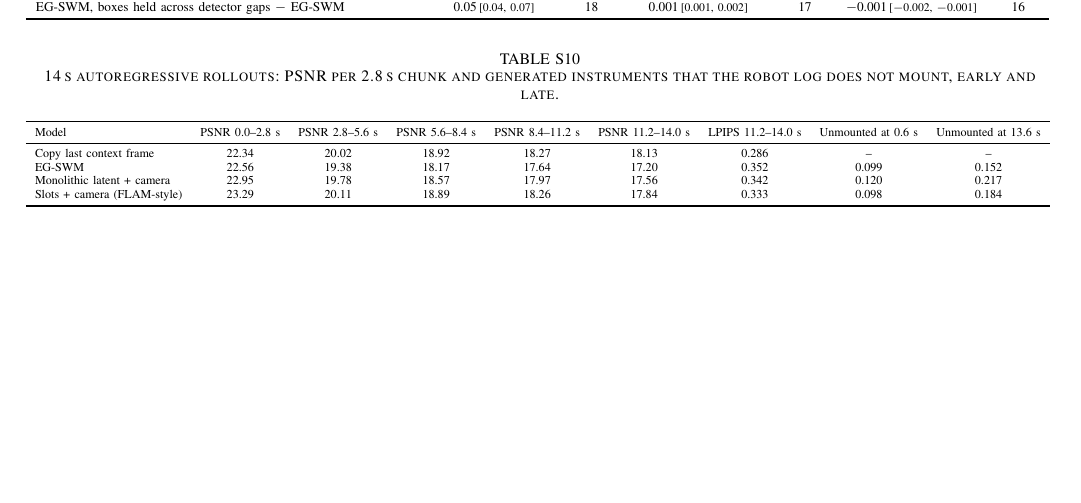
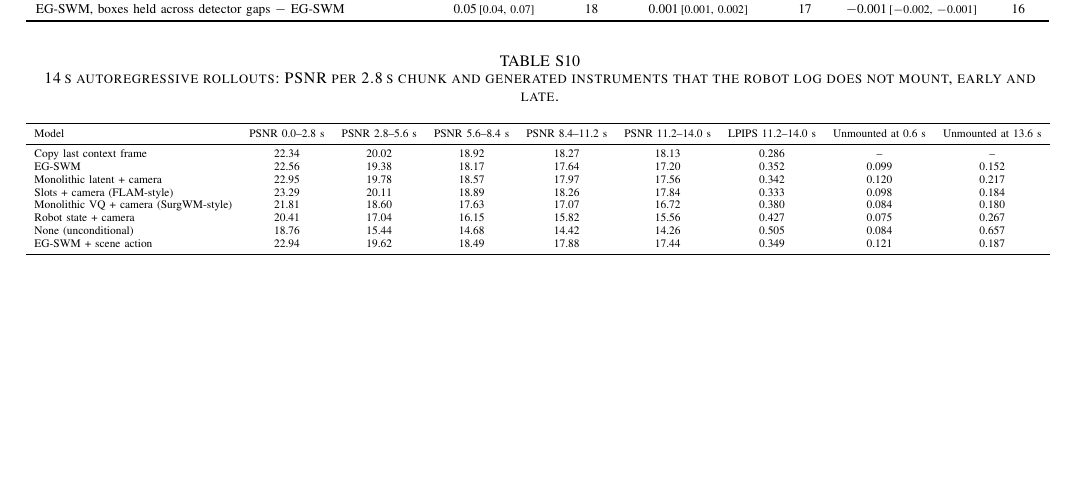
Before and after one commit to GIND123/Surgical-World-Model, a LaTeX paper (paper/tmrb/supplementary.tex, which reads paper/tmrb/tables/e1_long.tex): part of page 3 of 4, cut so that both start at the same text. Compiled offline with pdfLaTeX.

Commit message:
Results: long_rollouts

```diff
--- a/paper/tmrb/tables/e1_long.tex
+++ b/paper/tmrb/tables/e1_long.tex
@@ -6,5 +6,9 @@ Copy last context frame & 22.34 & 20.02 & 18.92 & 18.27 & 18.13 & 0.286 & -- & -
 EG-SWM & 22.56 & 19.38 & 18.17 & 17.64 & 17.20 & 0.352 & 0.099 & 0.152 \\
 Monolithic latent + camera & 22.95 & 19.78 & 18.57 & 17.97 & 17.56 & 0.342 & 0.120 & 0.217 \\
 Slots + camera (FLAM-style) & 23.29 & 20.11 & 18.89 & 18.26 & 17.84 & 0.333 & 0.098 & 0.184 \\
+Monolithic VQ + camera (SurgWM-style) & 21.81 & 18.60 & 17.63 & 17.07 & 16.72 & 0.380 & 0.084 & 0.180 \\
+Robot state + camera & 20.41 & 17.04 & 16.15 & 15.82 & 15.56 & 0.427 & 0.075 & 0.267 \\
+None (unconditional) & 18.76 & 15.44 & 14.68 & 14.42 & 14.26 & 0.505 & 0.084 & 0.657 \\
+EG-SWM + scene action & 22.94 & 19.62 & 18.49 & 17.88 & 17.44 & 0.349 & 0.121 & 0.187 \\
 \bottomrule
 \end{tabular}
```
Also changed, not shown: docs/results/e1_long.md (+4 -0 lines), 1 other file.
